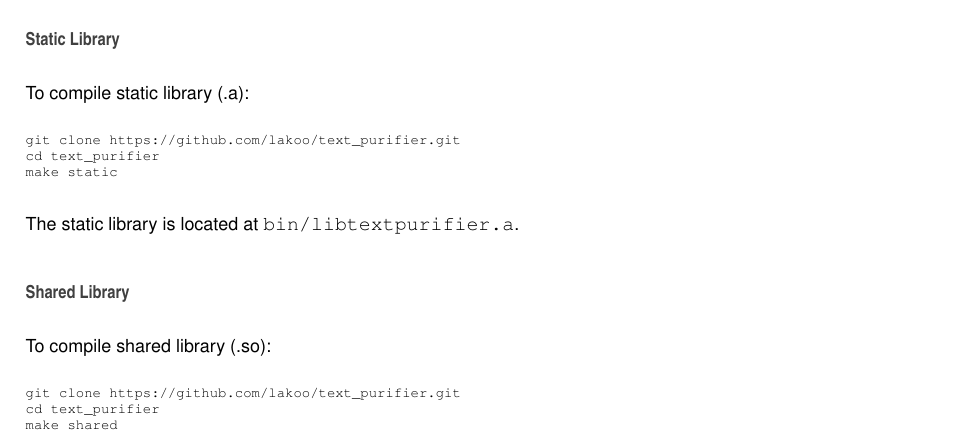
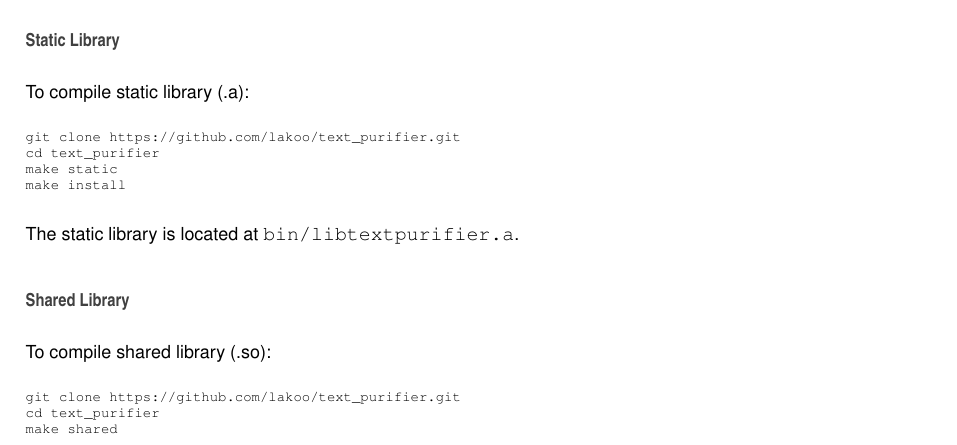
Before and after one commit to lakoo/text_purifier, a LaTeX book (doc/latex/refman.tex, which reads doc/latex/index.tex): part of page 5 of 31, cut so that both start at the same text. Compiled offline with pdfLaTeX.

Commit message:
Add `install` and `uninstall` to Makefile.

```diff
--- a/doc/latex/index.tex
+++ b/doc/latex/index.tex
@@ -22,6 +22,7 @@ To compile static library (.a)\+:
 git clone https://github.com/lakoo/text\_purifier.git
 cd text\_purifier
 make static
+make install
 \end{DoxyCode}
 
 
@@ -34,6 +35,7 @@ To compile shared library (.so)\+:
 git clone https://github.com/lakoo/text\_purifier.git
 cd text\_purifier
 make shared
+make install
 \end{DoxyCode}
 
 
```
Also changed, not shown: doc/latex/refman.tex (+1 -1 lines), Makefile, README.md, 3 other files.
